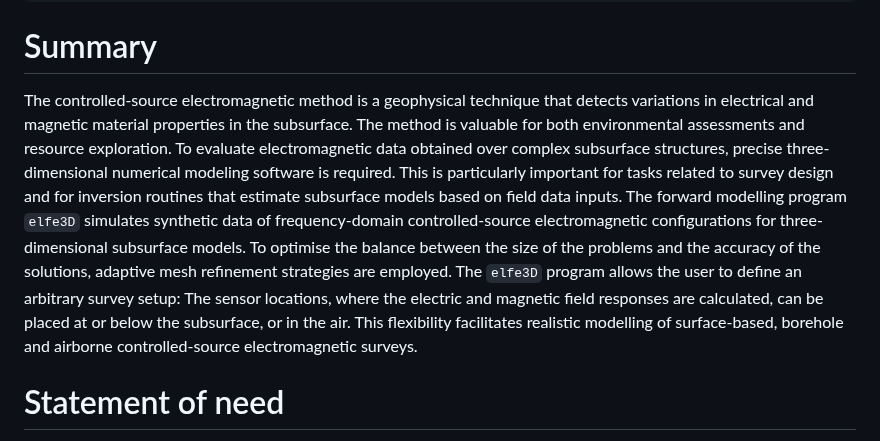
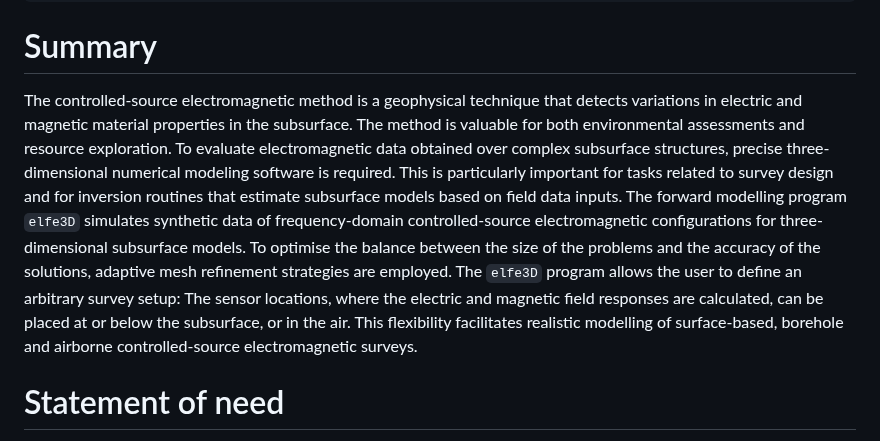
Before and after one commit to emsig/elfe3D, a Markdown page: paper.md, the part around the change. Rendered like a GitHub page.

```diff
--- a/paper.md
+++ b/paper.md
@@ -23,7 +23,7 @@ bibliography: paper.bib
 
 # Summary
 
-The controlled-source electromagnetic method is a geophysical technique that detects variations in electrical and magnetic material properties in the subsurface. The method is valuable for both environmental assessments and resource exploration. To evaluate electromagnetic data obtained over complex subsurface structures, precise three-dimensional numerical modeling software is required. This is particularly important for tasks related to survey design and for inversion routines that estimate subsurface models based on field data inputs. The forward modelling program `elfe3D` simulates synthetic data of frequency-domain controlled-source electromagnetic configurations for three-dimensional subsurface models. To optimise the balance between the size of the problems and the accuracy of the solutions, adaptive mesh refinement strategies are employed. The `elfe3D` program allows the user to define an arbitrary survey setup: The sensor locations, where the electric and magnetic field responses are calculated, can be placed at or below the subsurface, or in the air. This flexibility facilitates realistic modelling of surface-based, borehole and airborne controlled-source electromagnetic surveys.
+The controlled-source electromagnetic method is a geophysical technique that detects variations in electric and magnetic material properties in the subsurface. The method is valuable for both environmental assessments and resource exploration. To evaluate electromagnetic data obtained over complex subsurface structures, precise three-dimensional numerical modeling software is required. This is particularly important for tasks related to survey design and for inversion routines that estimate subsurface models based on field data inputs. The forward modelling program `elfe3D` simulates synthetic data of frequency-domain controlled-source electromagnetic configurations for three-dimensional subsurface models. To optimise the balance between the size of the problems and the accuracy of the solutions, adaptive mesh refinement strategies are employed. The `elfe3D` program allows the user to define an arbitrary survey setup: The sensor locations, where the electric and magnetic field responses are calculated, can be placed at or below the subsurface, or in the air. This flexibility facilitates realistic modelling of surface-based, borehole and airborne controlled-source electromagnetic surveys.
 
 
 # Statement of need
```
